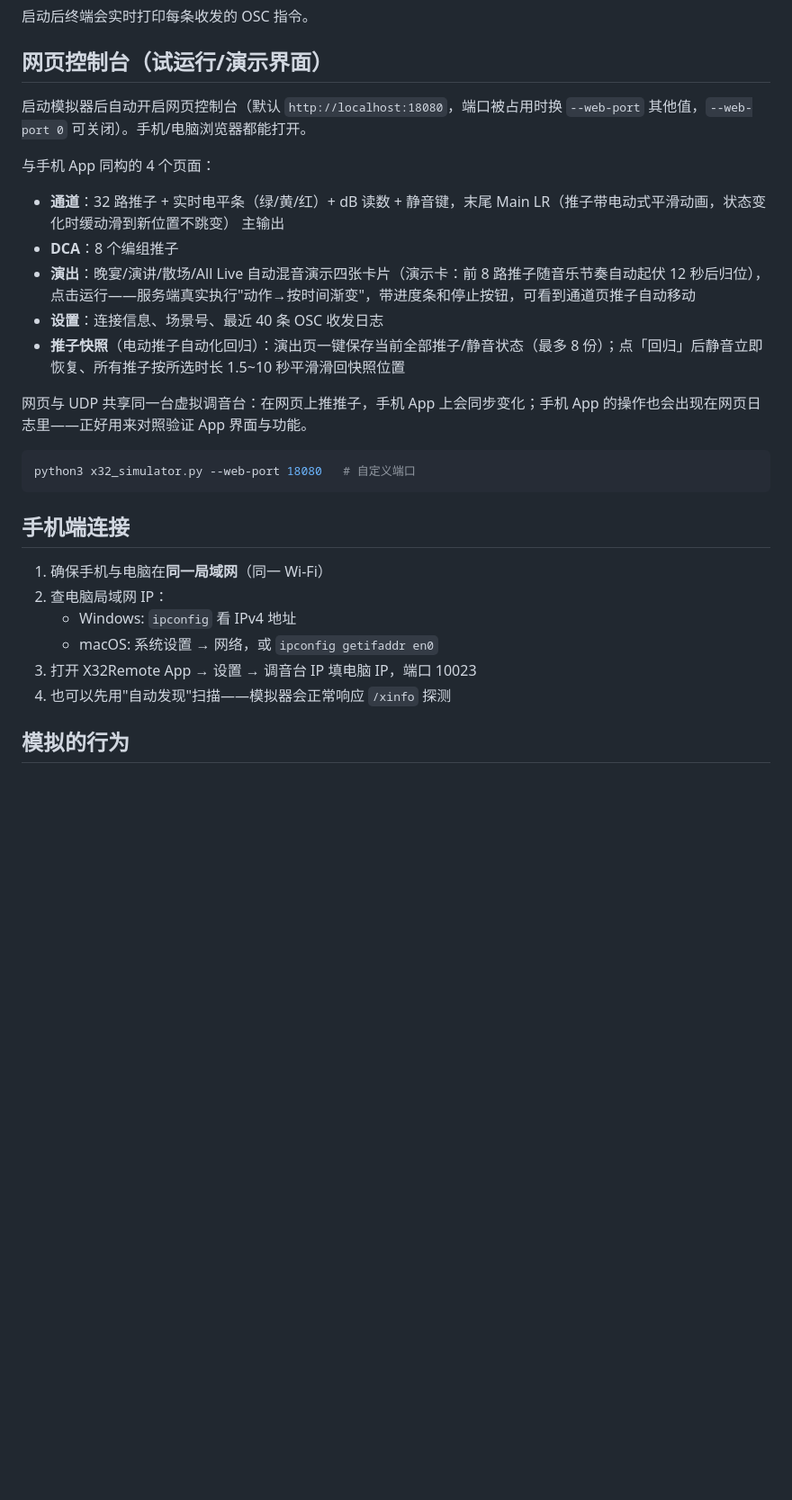
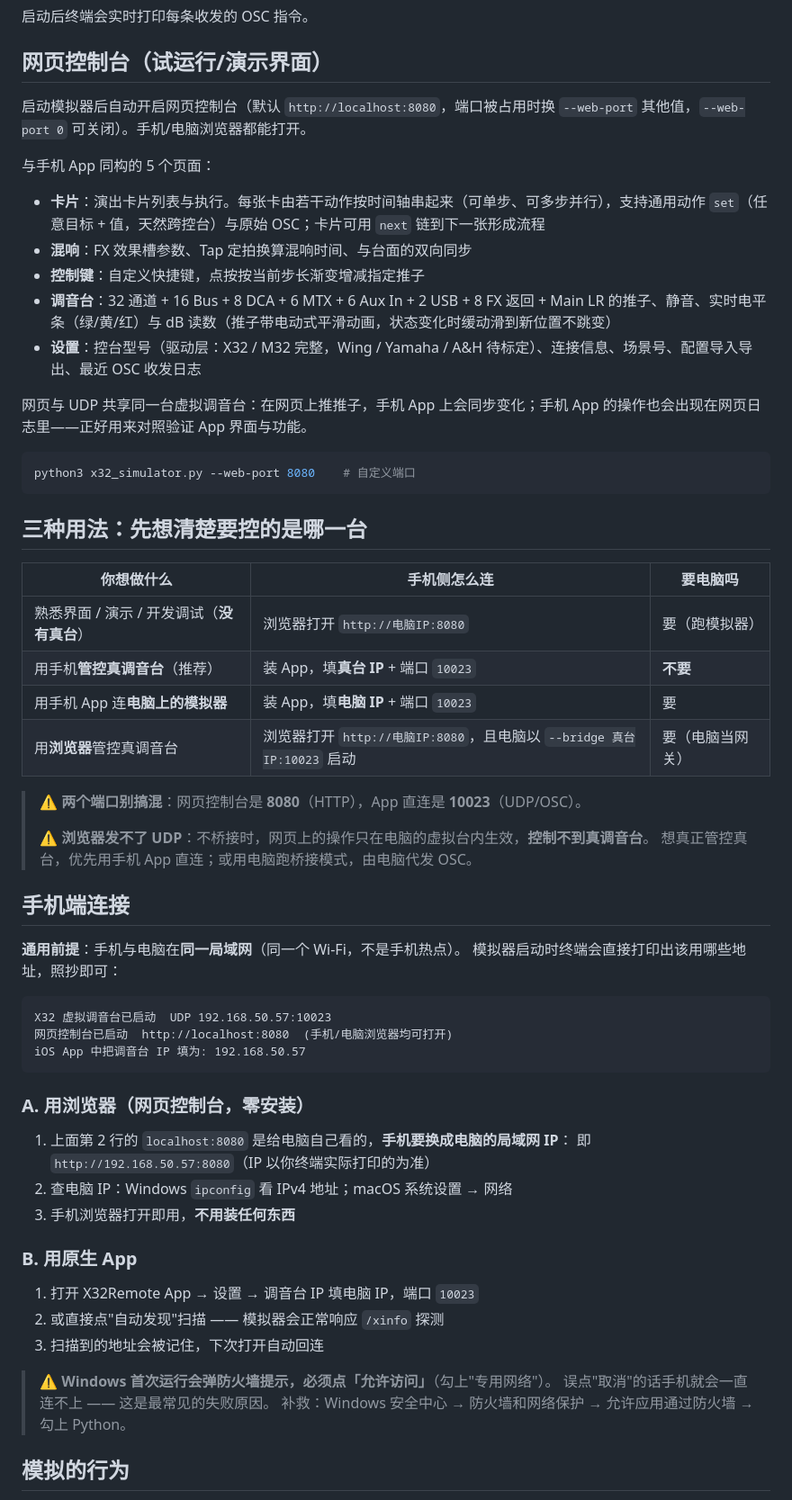
Before and after one commit to glaypan/X32Remote-Protocol, a Markdown page: X32Simulator/使用说明.md, the part around the change. Shown at 90% size. Drawn GitHub-style; blank space fills up the shorter version.

Commit message:
docs(simulator): 使用说明修正网页端口 18080→8080 并补全连接方式
原文档把默认网页端口写成 18080，与代码实际默认值（8080）不符，
按文档输入会直接连不上 —— 这是本次修订的核心。

- 修正默认网页端口：18080 → 8080（`--web-port` 示例同步改正）
- 页面列表更新为现状 5 个：卡片 / 混响 / 控制键 / 调音台 / 设置
  （原文写"同构的 4 个页面：通道 / DCA / 演出 / 设置"，已过时）
- 调音台页覆盖补全：32 ch + 16 bus + 8 dca + 6 mtx + 6 auxin + 2 usb + 8 fxret + Main
- 新增「三种用法：先想清楚要控的是哪一台」对照表
  （浏览器看模拟台 / App 直连真台 / App 连模拟器 / 桥接真台）
- 「手机端连接」拆成 A 浏览器（零安装）与 B 原生 App 两路，附终端实际打印的地址样例
- 明确两条最容易踩的坑：
  · 端口别搞混：网页 8080（HTTP） vs App 10023（UDP/OSC）
  · 浏览器发不了 UDP，不桥接时网页只作用于虚拟台，控不到真台
  · Windows 首次运行必须放行防火墙（最常见的连不上原因）

````diff
--- a/X32Simulator/使用说明.md
+++ b/X32Simulator/使用说明.md
@@ -46,30 +46,63 @@ python x32_simulator.py --port 10023 --bind 0.0.0.0   # 可选参数
 
 ## 网页控制台（试运行/演示界面）
 
-启动模拟器后自动开启网页控制台（默认 `http://localhost:18080`，端口被占用时换 `--web-port` 其他值，`--web-port 0` 可关闭）。手机/电脑浏览器都能打开。
+启动模拟器后自动开启网页控制台（默认 `http://localhost:8080`，端口被占用时换 `--web-port` 其他值，`--web-port 0` 可关闭）。手机/电脑浏览器都能打开。
 
-与手机 App 同构的 4 个页面：
+与手机 App 同构的 5 个页面：
 
-- **通道**：32 路推子 + 实时电平条（绿/黄/红）+ dB 读数 + 静音键，末尾 Main LR（推子带电动式平滑动画，状态变化时缓动滑到新位置不跳变） 主输出
-- **DCA**：8 个编组推子
-- **演出**：晚宴/演讲/散场/All Live 自动混音演示四张卡片（演示卡：前 8 路推子随音乐节奏自动起伏 12 秒后归位），点击运行——服务端真实执行"动作→按时间渐变"，带进度条和停止按钮，可看到通道页推子自动移动
-- **设置**：连接信息、场景号、最近 40 条 OSC 收发日志
-- **推子快照**（电动推子自动化回归）：演出页一键保存当前全部推子/静音状态（最多 8 份）；点「回归」后静音立即恢复、所有推子按所选时长 1.5~10 秒平滑滑回快照位置
+- **卡片**：演出卡片列表与执行。每张卡由若干动作按时间轴串起来（可单步、可多步并行），支持通用动作 `set`（任意目标 + 值，天然跨控台）与原始 OSC；卡片可用 `next` 链到下一张形成流程
+- **混响**：FX 效果槽参数、Tap 定拍换算混响时间、与台面的双向同步
+- **控制键**：自定义快捷键，点按按当前步长渐变增减指定推子
+- **调音台**：32 通道 + 16 Bus + 8 DCA + 6 MTX + 6 Aux In + 2 USB + 8 FX 返回 + Main LR 的推子、静音、实时电平条（绿/黄/红）与 dB 读数（推子带电动式平滑动画，状态变化时缓动滑到新位置不跳变）
+- **设置**：控台型号（驱动层：X32 / M32 完整，Wing / Yamaha / A&H 待标定）、连接信息、场景号、配置导入导出、最近 OSC 收发日志
 
 网页与 UDP 共享同一台虚拟调音台：在网页上推推子，手机 App 上会同步变化；手机 App 的操作也会出现在网页日志里——正好用来对照验证 App 界面与功能。
 
 ```bash
-python3 x32_simulator.py --web-port 18080   # 自定义端口
+python3 x32_simulator.py --web-port 8080    # 自定义端口
 ```
+
+## 三种用法：先想清楚要控的是哪一台
+
+| 你想做什么 | 手机侧怎么连 | 要电脑吗 |
+|---|---|---|
+| 熟悉界面 / 演示 / 开发调试（**没有真台**） | 浏览器打开 `http://电脑IP:8080` | 要（跑模拟器） |
+| 用手机**管控真调音台**（推荐） | 装 App，填**真台 IP** + 端口 `10023` | **不要** |
+| 用手机 App 连**电脑上的模拟器** | 装 App，填**电脑 IP** + 端口 `10023` | 要 |
+| 用**浏览器**管控真调音台 | 浏览器打开 `http://电脑IP:8080`，且电脑以 `--bridge 真台IP:10023` 启动 | 要（电脑当网关） |
+
+> ⚠️ **两个端口别搞混**：网页控制台是 **8080**（HTTP），App 直连是 **10023**（UDP/OSC）。
+>
+> ⚠️ **浏览器发不了 UDP**：不桥接时，网页上的操作只在电脑的虚拟台内生效，**控制不到真调音台**。
+> 想真正管控真台，优先用手机 App 直连；或用电脑跑桥接模式，由电脑代发 OSC。
 
 ## 手机端连接
 
-1. 确保手机与电脑在**同一局域网**（同一 Wi-Fi）
-2. 查电脑局域网 IP：
-   - Windows: `ipconfig` 看 IPv4 地址
-   - macOS: 系统设置 → 网络，或 `ipconfig getifaddr en0`
-3. 打开 X32Remote App → 设置 → 调音台 IP 填电脑 IP，端口 10023
-4. 也可以先用"自动发现"扫描——模拟器会正常响应 `/xinfo` 探测
+**通用前提**：手机与电脑在**同一局域网**（同一个 Wi-Fi，不是手机热点）。
+模拟器启动时终端会直接打印出该用哪些地址，照抄即可：
+
+```
+X32 虚拟调音台已启动  UDP 192.168.50.57:10023
+网页控制台已启动  http://localhost:8080  (手机/电脑浏览器均可打开)
+iOS App 中把调音台 IP 填为: 192.168.50.57
+```
+
+### A. 用浏览器（网页控制台，零安装）
+
+1. 上面第 2 行的 `localhost:8080` 是给电脑自己看的，**手机要换成电脑的局域网 IP**：
+   即 `http://192.168.50.57:8080`（IP 以你终端实际打印的为准）
+2. 查电脑 IP：Windows `ipconfig` 看 IPv4 地址；macOS 系统设置 → 网络
+3. 手机浏览器打开即用，**不用装任何东西**
+
+### B. 用原生 App
+
+1. 打开 X32Remote App → 设置 → 调音台 IP 填电脑 IP，端口 `10023`
+2. 或直接点"自动发现"扫描 —— 模拟器会正常响应 `/xinfo` 探测
+3. 扫描到的地址会被记住，下次打开自动回连
+
+> ⚠️ **Windows 首次运行会弹防火墙提示，必须点「允许访问」**（勾上"专用网络"）。
+> 误点"取消"的话手机就会一直连不上 —— 这是最常见的失败原因。
+> 补救：Windows 安全中心 → 防火墙和网络保护 → 允许应用通过防火墙 → 勾上 Python。
 
 ## 模拟的行为
 
````
